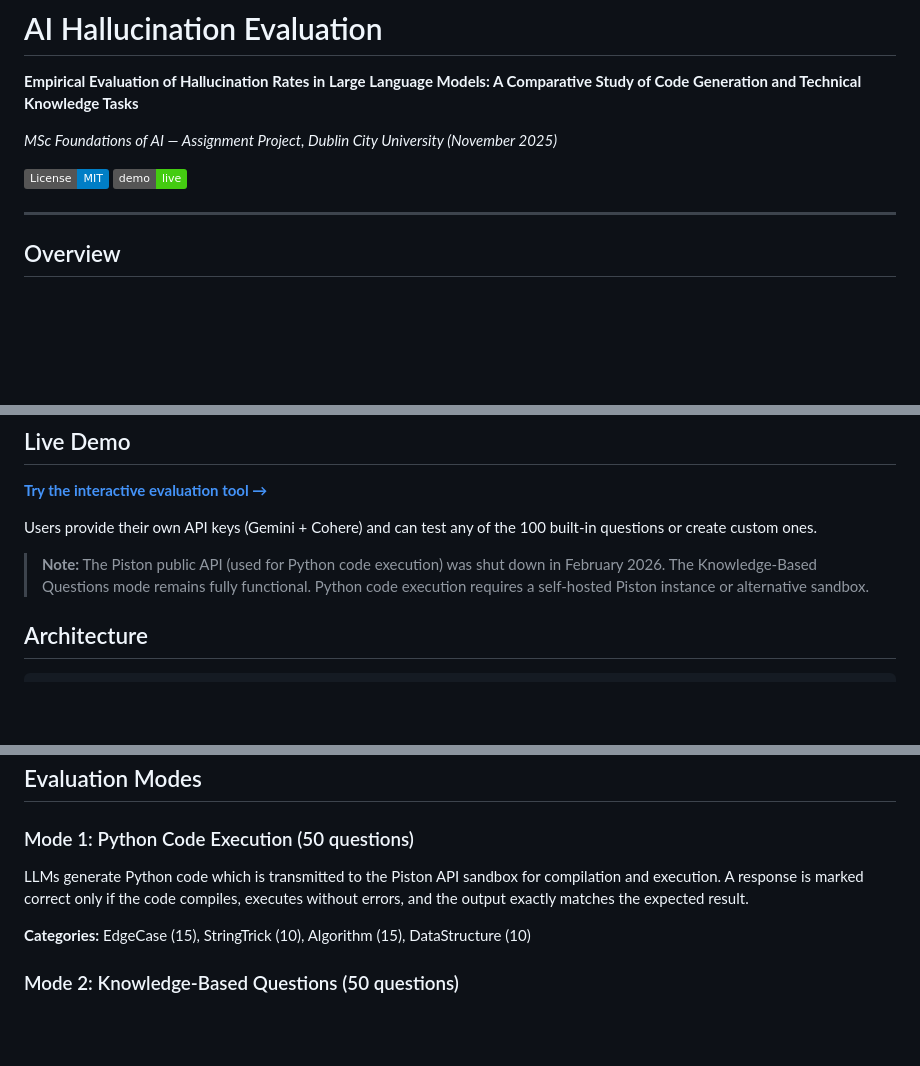
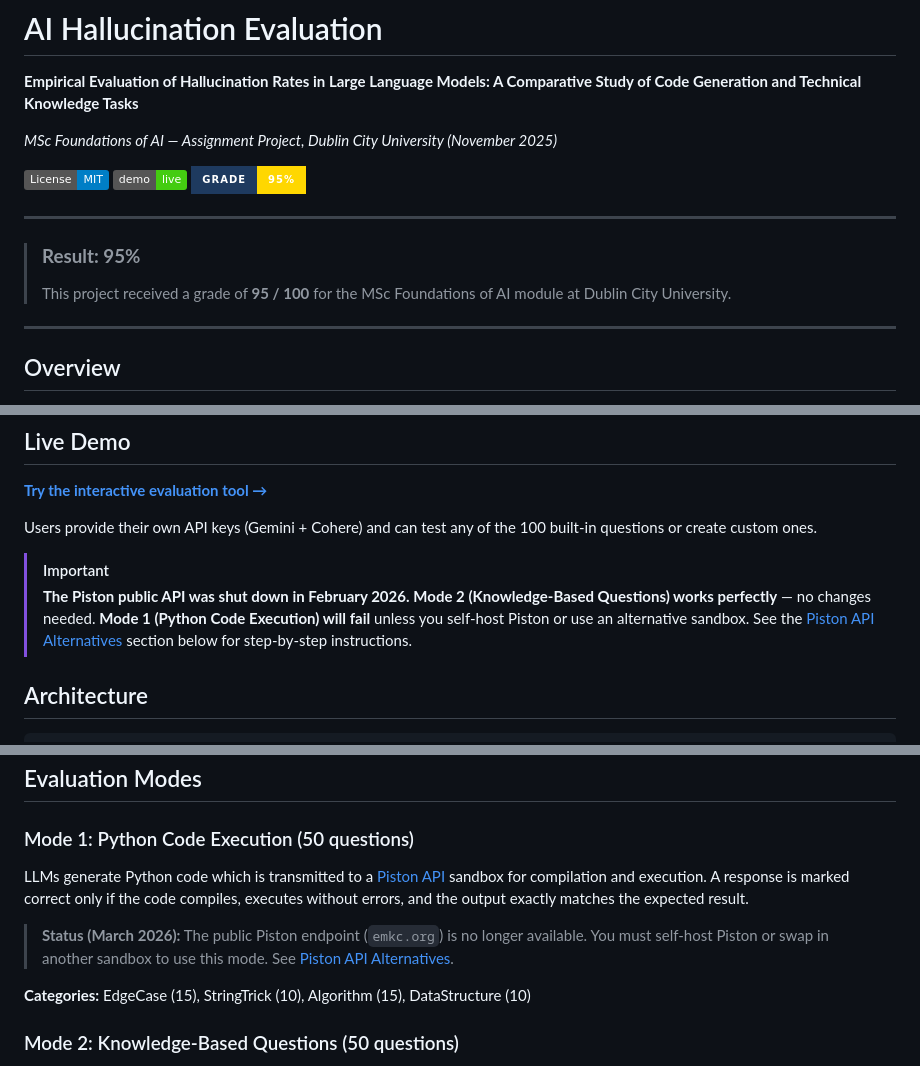
Before and after one commit to ArunGMR0411/ai-hallucination-eval, a Markdown page: README.md, 3 parts joined by grey strips. Rendered like a GitHub page; badges without logos; blank space fills up the shorter version.

```diff
--- a/README.md
+++ b/README.md
@@ -6,6 +6,12 @@
 
 [![License: MIT](https://img.shields.io/badge/License-MIT-blue.svg)](LICENSE)
 [![GitHub Pages](https://img.shields.io/badge/demo-live-brightgreen)](https://ArunGMR0411.github.io/ai-hallucination-eval/)
+[![Grade](https://img.shields.io/badge/Grade-95%25-gold?style=for-the-badge&labelColor=1e3a5f)](report/report.pdf)
+
+---
+
+> ### **Result: 95%**
+> This project received a grade of **95 / 100** for the MSc Foundations of AI module at Dublin City University.
 
 ---
 
@@ -31,7 +37,11 @@ A dual-mode evaluation framework for measuring hallucination rates in state-of-t
 
 Users provide their own API keys (Gemini + Cohere) and can test any of the 100 built-in questions or create custom ones.
 
-> **Note:** The Piston public API (used for Python code execution) was shut down in February 2026. The Knowledge-Based Questions mode remains fully functional. Python code execution requires a self-hosted Piston instance or alternative sandbox.
+> [!IMPORTANT]
+> **The Piston public API was shut down in February 2026.**
+> **Mode 2 (Knowledge-Based Questions) works perfectly** — no changes needed.
+> **Mode 1 (Python Code Execution) will fail** unless you self-host Piston or use an alternative sandbox.
+> See the [Piston API Alternatives](#piston-api-alternatives) section below for step-by-step instructions.
 
 ## Architecture
 
@@ -59,7 +69,9 @@ Users provide their own API keys (Gemini + Cohere) and can test any of the 100 b
 
 ### Mode 1: Python Code Execution (50 questions)
 
-LLMs generate Python code which is transmitted to the Piston API sandbox for compilation and execution. A response is marked correct only if the code compiles, executes without errors, and the output exactly matches the expected result.
+LLMs generate Python code which is transmitted to a [Piston API](https://github.com/engineer-man/piston) sandbox for compilation and execution. A response is marked correct only if the code compiles, executes without errors, and the output exactly matches the expected result.
+
+> **Status (March 2026):** The public Piston endpoint (`emkc.org`) is no longer available. You must self-host Piston or swap in another sandbox to use this mode. See [Piston API Alternatives](#piston-api-alternatives).
 
 **Categories:** EdgeCase (15), StringTrick (10), Algorithm (15), DataStructure (10)
 
```
Also changed, not shown: other parts of README.md (+68 -8 lines).
